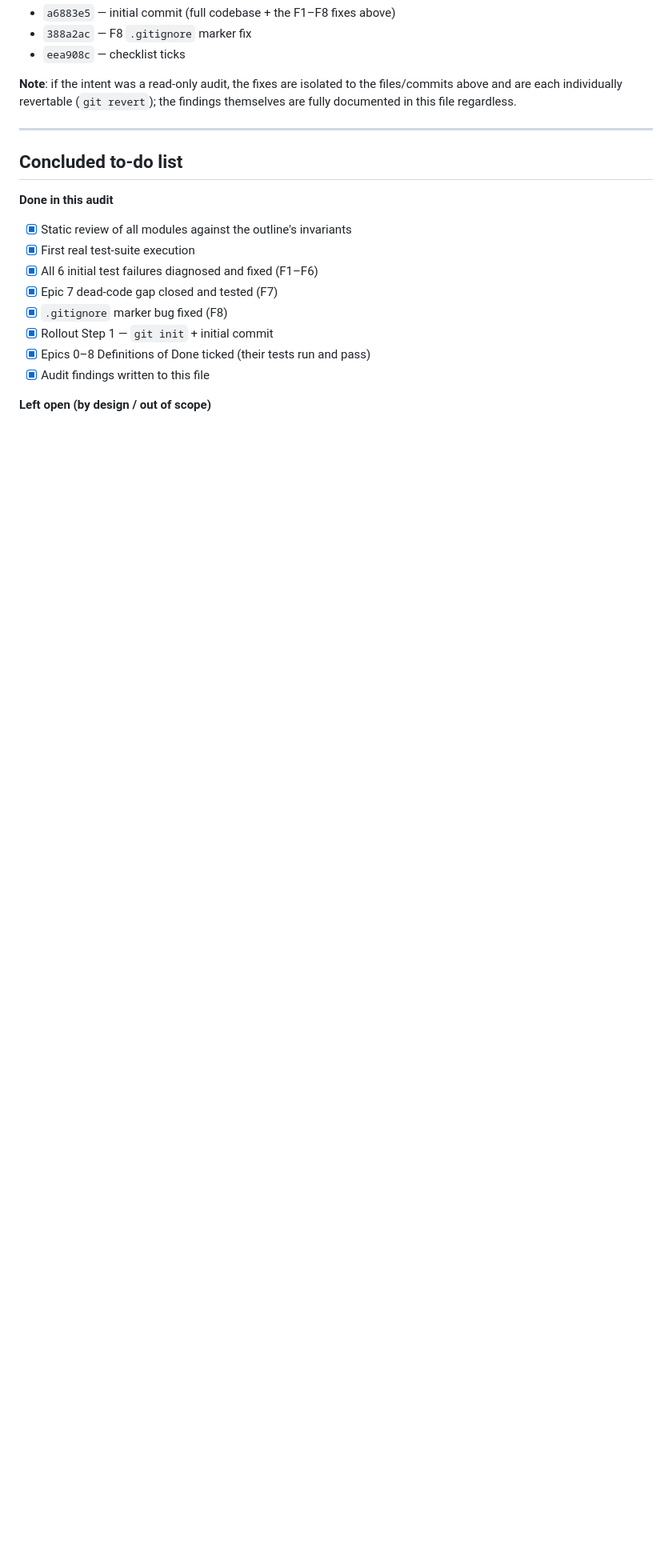
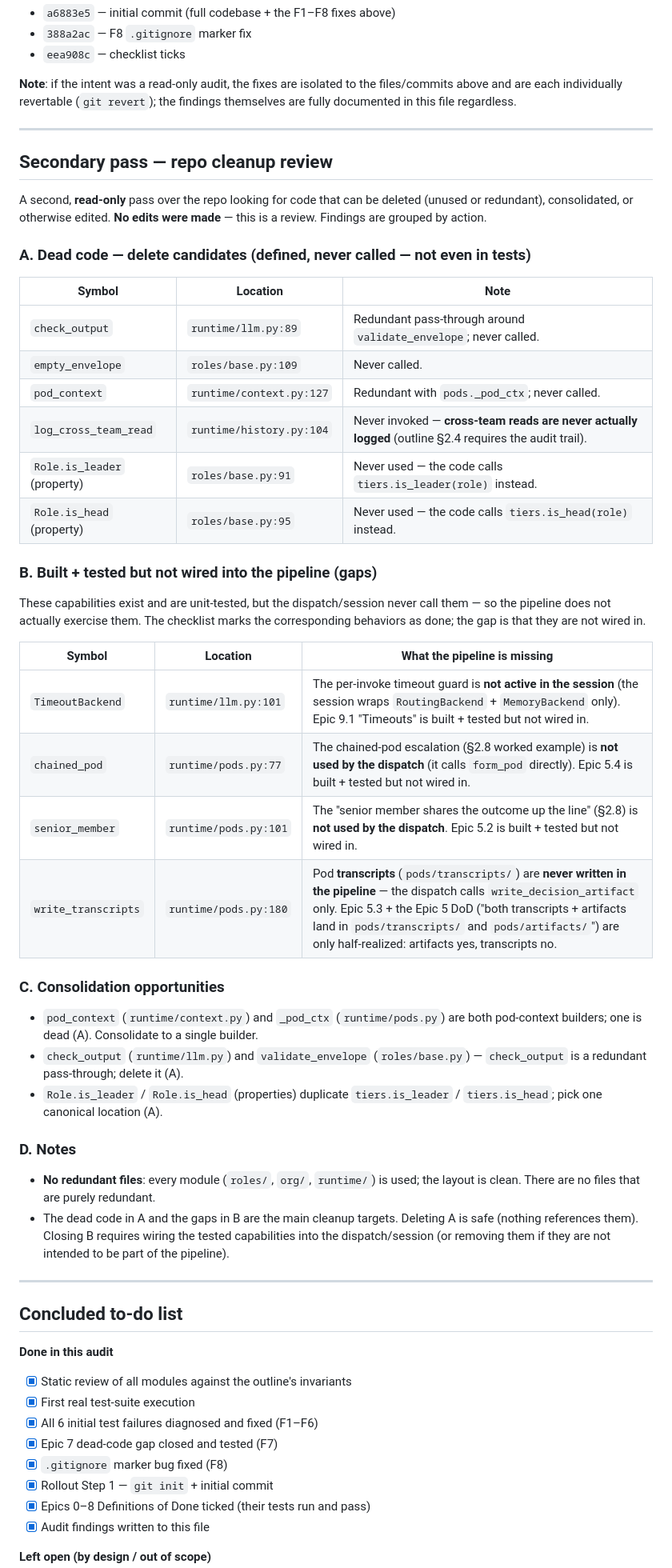
Before and after one commit to Callahman/LLM_Organization, a Markdown page: AUDIT_FINDINGS.md, the part around the change. Shown at 80% size. Rendered like a GitHub page; blank space fills up the shorter version.

Commit message:
Audit: secondary pass — repo cleanup review (no edits)
Read-only pass for dead/redundant code and gaps. Found 6 dead-code delete
candidates (check_output, empty_envelope, pod_context, log_cross_team_read,
Role.is_leader/is_head properties) and 4 capabilities that are built + tested
but not wired into the pipeline (TimeoutBackend, chained_pod, senior_member,
write_transcripts). No redundant files. Added to the audit doc only.

```diff
--- a/AUDIT_FINDINGS.md
+++ b/AUDIT_FINDINGS.md
@@ -143,6 +143,56 @@ findings themselves are fully documented in this file regardless.
 
 ---
 
+## Secondary pass — repo cleanup review
+
+A second, **read-only** pass over the repo looking for code that can be deleted
+(unused or redundant), consolidated, or otherwise edited. **No edits were made**
+— this is a review. Findings are grouped by action.
+
+### A. Dead code — delete candidates (defined, never called — not even in tests)
+
+| Symbol | Location | Note |
+|---|---|---|
+| `check_output` | `runtime/llm.py:89` | Redundant pass-through around `validate_envelope`; never called. |
+| `empty_envelope` | `roles/base.py:109` | Never called. |
+| `pod_context` | `runtime/context.py:127` | Redundant with `pods._pod_ctx`; never called. |
+| `log_cross_team_read` | `runtime/history.py:104` | Never invoked — **cross-team reads are never actually logged** (outline §2.4 requires the audit trail). |
+| `Role.is_leader` (property) | `roles/base.py:91` | Never used — the code calls `tiers.is_leader(role)` instead. |
+| `Role.is_head` (property) | `roles/base.py:95` | Never used — the code calls `tiers.is_head(role)` instead. |
+
+### B. Built + tested but **not wired into the pipeline** (gaps)
+
+These capabilities exist and are unit-tested, but the dispatch/session never call
+them — so the pipeline does not actually exercise them. The checklist marks the
+corresponding behaviors as done; the gap is that they are not wired in.
+
+| Symbol | Location | What the pipeline is missing |
+|---|---|---|
+| `TimeoutBackend` | `runtime/llm.py:101` | The per-invoke timeout guard is **not active in the session** (the session wraps `RoutingBackend` + `MemoryBackend` only). Epic 9.1 "Timeouts" is built + tested but not wired in. |
+| `chained_pod` | `runtime/pods.py:77` | The chained-pod escalation (§2.8 worked example) is **not used by the dispatch** (it calls `form_pod` directly). Epic 5.4 is built + tested but not wired in. |
+| `senior_member` | `runtime/pods.py:101` | The "senior member shares the outcome up the line" (§2.8) is **not used by the dispatch**. Epic 5.2 is built + tested but not wired in. |
+| `write_transcripts` | `runtime/pods.py:180` | Pod **transcripts** (`pods/transcripts/`) are **never written in the pipeline** — the dispatch calls `write_decision_artifact` only. Epic 5.3 + the Epic 5 DoD ("both transcripts + artifacts land in `pods/transcripts/` and `pods/artifacts/`") are only half-realized: artifacts yes, transcripts no. |
+
+### C. Consolidation opportunities
+
+- `pod_context` (`runtime/context.py`) and `_pod_ctx` (`runtime/pods.py`) are both
+  pod-context builders; one is dead (A). Consolidate to a single builder.
+- `check_output` (`runtime/llm.py`) and `validate_envelope` (`roles/base.py`) —
+  `check_output` is a redundant pass-through; delete it (A).
+- `Role.is_leader` / `Role.is_head` (properties) duplicate `tiers.is_leader` /
+  `tiers.is_head`; pick one canonical location (A).
+
+### D. Notes
+
+- **No redundant files**: every module (`roles/`, `org/`, `runtime/`) is used;
+  the layout is clean. There are no files that are purely redundant.
+- The dead code in A and the gaps in B are the main cleanup targets. Deleting A
+  is safe (nothing references them). Closing B requires wiring the tested
+  capabilities into the dispatch/session (or removing them if they are not
+  intended to be part of the pipeline).
+
+---
+
 ## Concluded to-do list
 
 **Done in this audit**
```
